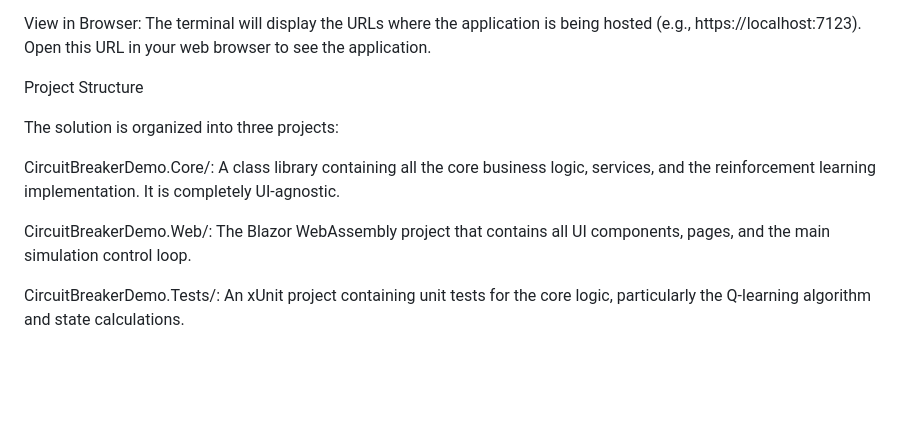
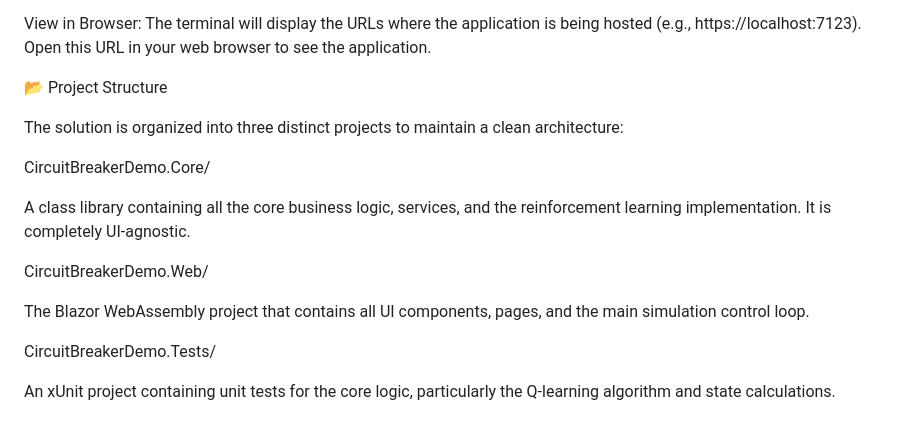
Before and after one commit to ChinmayLokare/Reinforcement-Learning-Circuit-Breaker, a Markdown page: README.md, the part around one of its changes. Rendered like a GitHub page; blank space fills up the shorter version.

```diff
--- a/README.md
+++ b/README.md
@@ -103,12 +103,18 @@ dotnet run
 View in Browser:
 The terminal will display the URLs where the application is being hosted (e.g., https://localhost:7123). Open this URL in your web browser to see the application.
 
-Project Structure
+📂 Project Structure
 
-The solution is organized into three projects:
+The solution is organized into three distinct projects to maintain a clean architecture:
 
-CircuitBreakerDemo.Core/: A class library containing all the core business logic, services, and the reinforcement learning implementation. It is completely UI-agnostic.
+CircuitBreakerDemo.Core/
 
-CircuitBreakerDemo.Web/: The Blazor WebAssembly project that contains all UI components, pages, and the main simulation control loop.
+A class library containing all the core business logic, services, and the reinforcement learning implementation. It is completely UI-agnostic.
 
-CircuitBreakerDemo.Tests/: An xUnit project containing unit tests for the core logic, particularly the Q-learning algorithm and state calculations.
+CircuitBreakerDemo.Web/
+
+The Blazor WebAssembly project that contains all UI components, pages, and the main simulation control loop.
+
+CircuitBreakerDemo.Tests/
+
+An xUnit project containing unit tests for the core logic, particularly the Q-learning algorithm and state calculations.
```
Also changed, not shown: other parts of README.md (+10 -10 lines).
